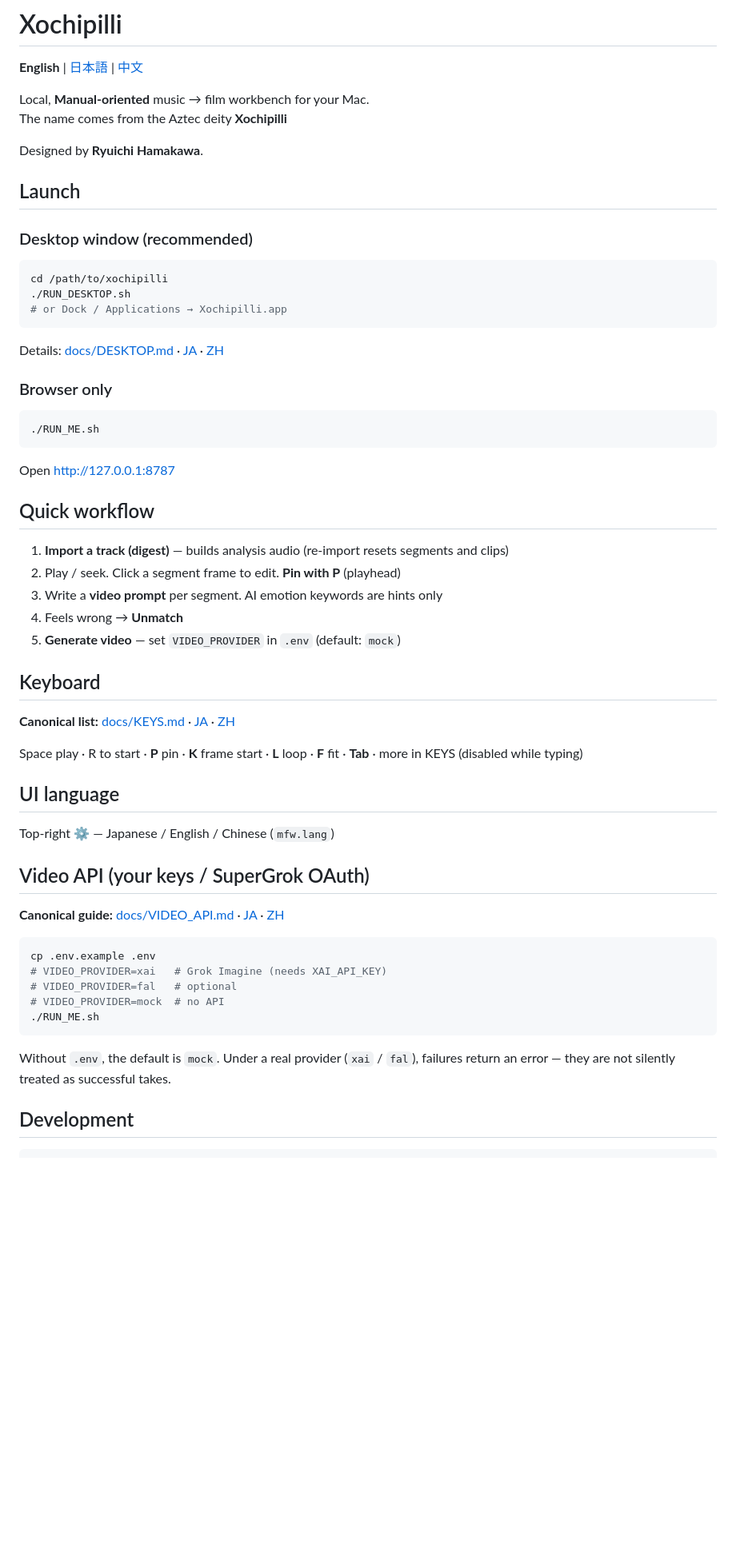
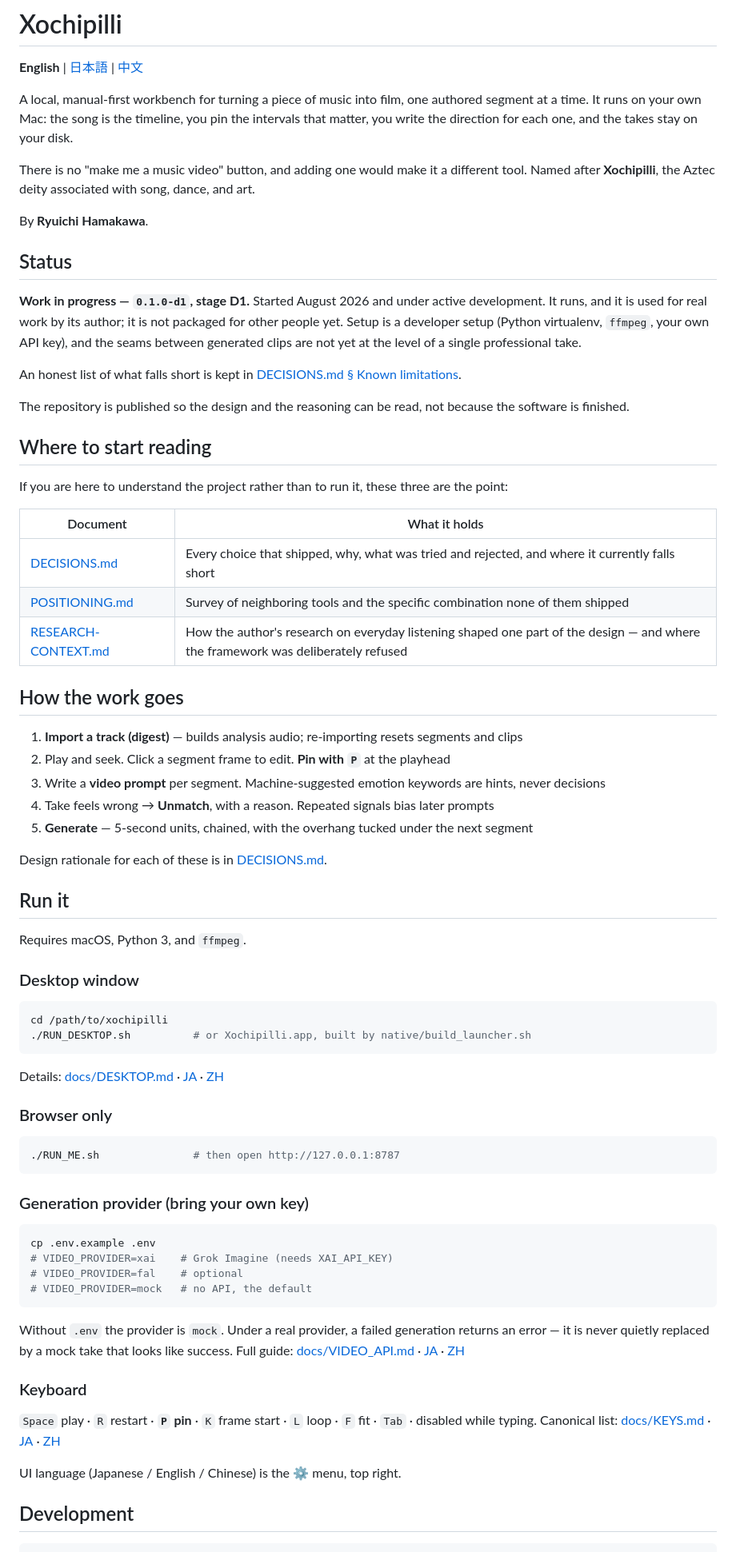
Before and after one commit to ryuuichi927/xochipilli, a Markdown page: README.md, the part around one of its changes. Shown at 80% size. Rendered like a GitHub page; blank space fills up the shorter version.

````diff
--- a/README.md
+++ b/README.md
@@ -2,55 +2,83 @@
 
 **English** | [日本語](README.ja.md) | [中文](README.zh.md)
 
-Local, **Manual-oriented** music → film workbench for your Mac.
-The name comes from the Aztec deity **Xochipilli**
+A local, manual-first workbench for turning a piece of music into film, one authored segment
+at a time. It runs on your own Mac: the song is the timeline, you pin the intervals that
+matter, you write the direction for each one, and the takes stay on your disk.
 
-Designed by **Ryuichi Hamakawa**.
+There is no "make me a music video" button, and adding one would make it a different tool.
+Named after **Xochipilli**, the Aztec deity associated with song, dance, and art.
 
-## Launch
+By **Ryuichi Hamakawa**.
 
-### Desktop window (recommended)
+## Status
+
+**Work in progress — `0.1.0-d1`, stage D1.** Started August 2026 and under active
+development. It runs, and it is used for real work by its author; it is not packaged for
+other people yet. Setup is a developer setup (Python virtualenv, `ffmpeg`, your own API
+key), and the seams between generated clips are not yet at the level of a single
+professional take.
+
+An honest list of what falls short is kept in
+[DECISIONS.md § Known limitations](docs/DECISIONS.md#known-limitations).
+
+The repository is published so the design and the reasoning can be read, not because the
+software is finished.
+
+## Where to start reading
+
+If you are here to understand the project rather than to run it, these three are the point:
+
+| Document | What it holds |
+|----------|---------------|
+| [DECISIONS.md](docs/DECISIONS.md) | Every choice that shipped, why, what was tried and rejected, and where it currently falls short |
+| [POSITIONING.md](docs/POSITIONING.md) | Survey of neighboring tools and the specific combination none of them shipped |
+| [RESEARCH-CONTEXT.md](docs/RESEARCH-CONTEXT.md) | How the author's research on everyday listening shaped one part of the design — and where the framework was deliberately refused |
+
+## How the work goes
+
+1. **Import a track (digest)** — builds analysis audio; re-importing resets segments and clips
+2. Play and seek. Click a segment frame to edit. **Pin with `P`** at the playhead
+3. Write a **video prompt** per segment. Machine-suggested emotion keywords are hints, never decisions
+4. Take feels wrong → **Unmatch**, with a reason. Repeated signals bias later prompts
+5. **Generate** — 5-second units, chained, with the overhang tucked under the next segment
+
+Design rationale for each of these is in [DECISIONS.md](docs/DECISIONS.md).
+
+## Run it
+
+Requires macOS, Python 3, and `ffmpeg`.
+
+### Desktop window
 ```bash
 cd /path/to/xochipilli
-./RUN_DESKTOP.sh
-# or Dock / Applications → Xochipilli.app
+./RUN_DESKTOP.sh          # or Xochipilli.app, built by native/build_launcher.sh
 ```
 Details: [docs/DESKTOP.md](docs/DESKTOP.md) · [JA](docs/DESKTOP.ja.md) · [ZH](docs/DESKTOP.zh.md)
 
 ### Browser only
 ```bash
-./RUN_ME.sh
+./RUN_ME.sh               # then open http://127.0.0.1:8787
 ```
-Open http://127.0.0.1:8787
 
-## Quick workflow
-1. **Import a track (digest)** — builds analysis audio (re-import resets segments and clips)
-2. Play / seek. Click a segment frame to edit. **Pin with P** (playhead)
-3. Write a **video prompt** per segment. AI emotion keywords are hints only
-4. Feels wrong → **Unmatch**
-5. **Generate video** — set `VIDEO_PROVIDER` in `.env` (default: `mock`)
-
-## Keyboard
-**Canonical list:** [docs/KEYS.md](docs/KEYS.md) · [JA](docs/KEYS.ja.md) · [ZH](docs/KEYS.zh.md)
-
-Space play · R to start · **P** pin · **K** frame start · **L** loop · **F** fit · **Tab** · more in KEYS (disabled while typing)
-
-## UI language
-Top-right ⚙ — Japanese / English / Chinese (`mfw.lang`)
-
-## Video API (your keys / SuperGrok OAuth)
-
-**Canonical guide:** [docs/VIDEO_API.md](docs/VIDEO_API.md) · [JA](docs/VIDEO_API.ja.md) · [ZH](docs/VIDEO_API.zh.md)
-
+### Generation provider (bring your own key)
 ```bash
 cp .env.example .env
-# VIDEO_PROVIDER=xai   # Grok Imagine (needs XAI_API_KEY)
-# VIDEO_PROVIDER=fal   # optional
-# VIDEO_PROVIDER=mock  # no API
-./RUN_ME.sh
+# VIDEO_PROVIDER=xai    # Grok Imagine (needs XAI_API_KEY)
+# VIDEO_PROVIDER=fal    # optional
+# VIDEO_PROVIDER=mock   # no API, the default
 ```
 
-Without `.env`, the default is `mock`. Under a real provider (`xai` / `fal`), failures return an error — they are not silently treated as successful takes.
+Without `.env` the provider is `mock`. Under a real provider, a failed generation returns an
+error — it is never quietly replaced by a mock take that looks like success. Full guide:
+[docs/VIDEO_API.md](docs/VIDEO_API.md) · [JA](docs/VIDEO_API.ja.md) · [ZH](docs/VIDEO_API.zh.md)
+
+### Keyboard
+`Space` play · `R` restart · **`P` pin** · `K` frame start · `L` loop · `F` fit · `Tab` ·
+disabled while typing. Canonical list: [docs/KEYS.md](docs/KEYS.md) ·
+[JA](docs/KEYS.ja.md) · [ZH](docs/KEYS.zh.md)
+
+UI language (Japanese / English / Chinese) is the ⚙ menu, top right.
 
 ## Development
 
````
Also changed, not shown: other parts of README.md (+19 -19 lines), README.ja.md (+36 -8 lines), README.zh.md (+36 -7 lines).
